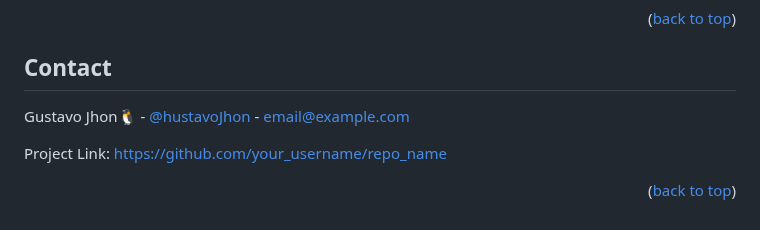
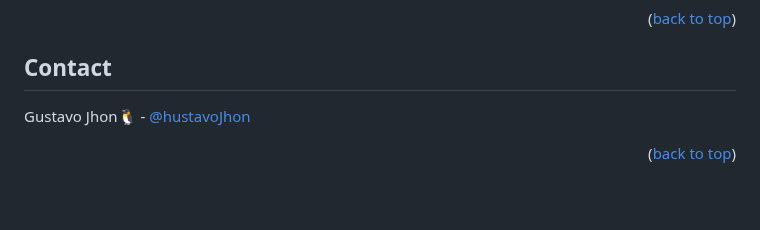
Before and after one commit to HustavoJhon/university, a Markdown page: README.md, the part around the change. Rendered like a GitHub page; blank space fills up the shorter version.

Commit message:
chore: update readme contacts

```diff
--- a/README.md
+++ b/README.md
@@ -140,9 +140,8 @@ Distributed under the MIT License. See `LICENSE.txt` for more information.
 <!-- CONTACT -->
 ## Contact
 
-Gustavo Jhon🐧 - [@hustavoJhon](https://x.com/hustavoJhon) - email@example.com
+Gustavo Jhon🐧 - [@hustavoJhon](https://x.com/hustavoJhon)
 
-Project Link: [https://github.com/your_username/repo_name](https://github.com/your_username/repo_name)
 
 <p align="right">(<a href="#readme-top">back to top</a>)</p>
 
```
